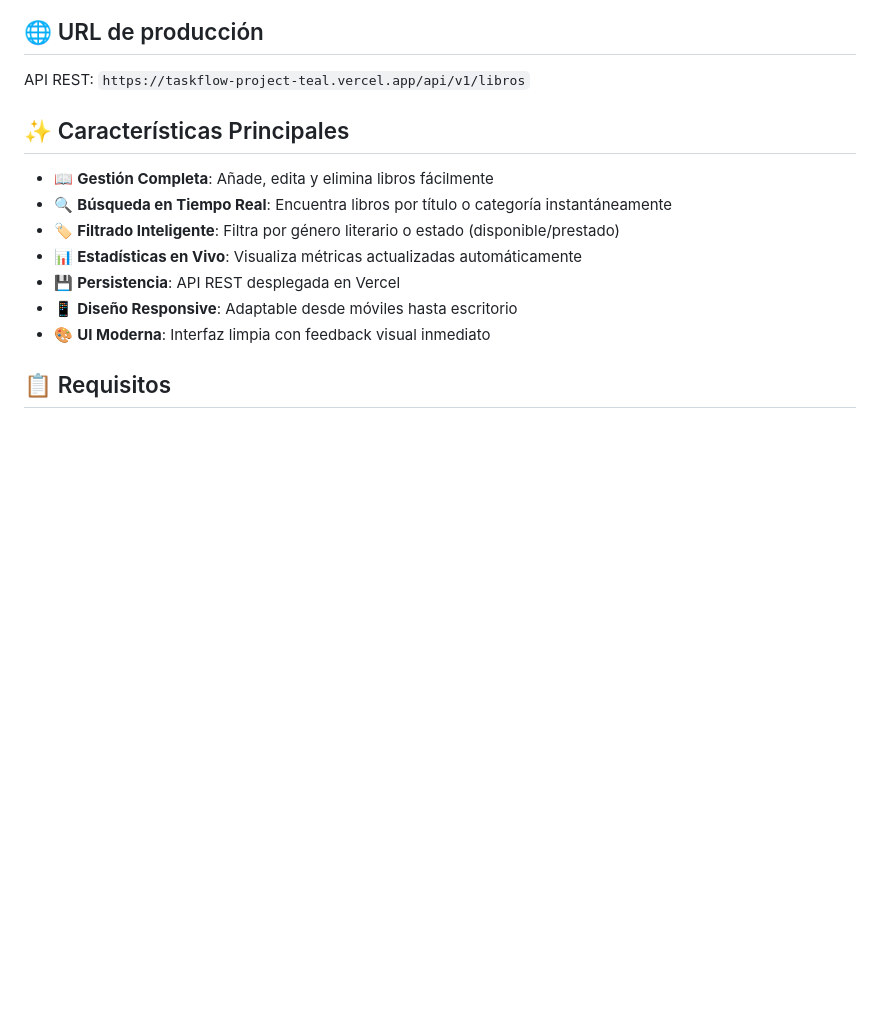
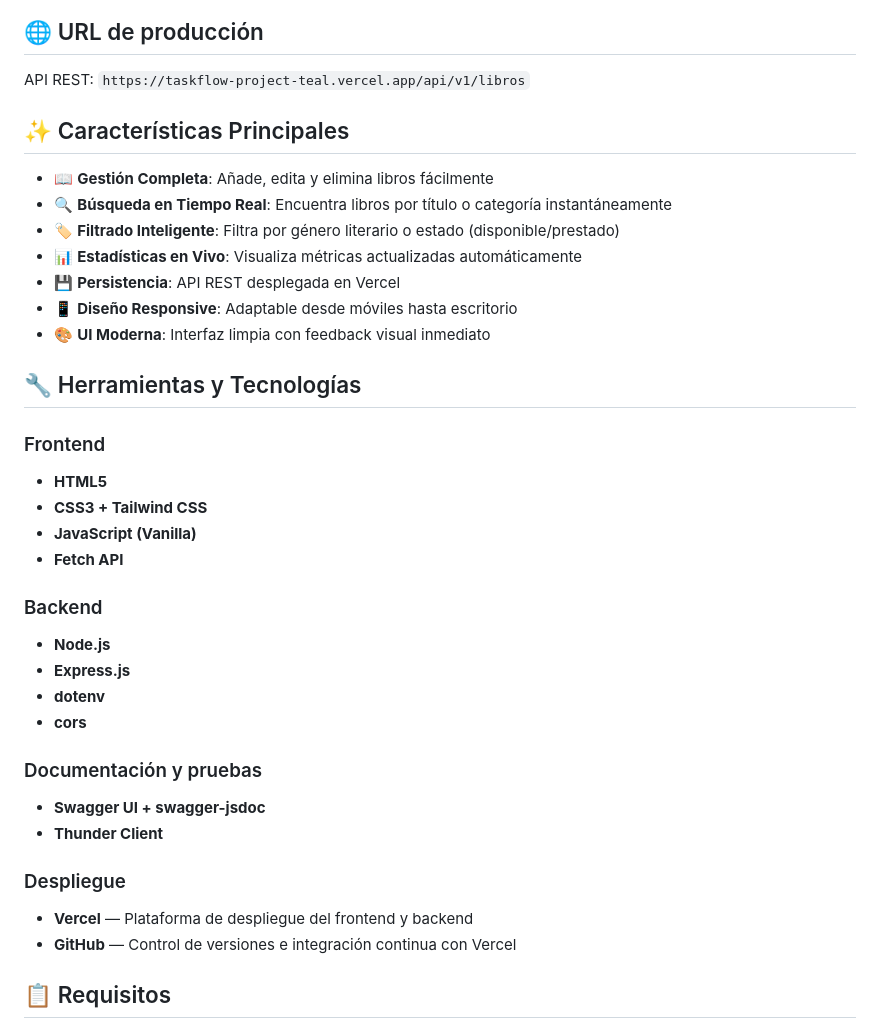
Before and after one commit to Madeleine-git/taskflow-project, a Markdown page: README.md, the part around the change. Rendered like a GitHub page; blank space fills up the shorter version.

Commit message:
docs: añadir stack tecnológico al README principal

```diff
--- a/README.md
+++ b/README.md
@@ -9,6 +9,7 @@ Sistema de gestión de libros con arquitectura cliente-servidor. El frontend con
 ## 🌐 URL de producción
 API REST: `https://taskflow-project-teal.vercel.app/api/v1/libros`
 
+
 ## ✨ Características Principales
 
 - 📖 **Gestión Completa**: Añade, edita y elimina libros fácilmente
@@ -18,6 +19,28 @@ API REST: `https://taskflow-project-teal.vercel.app/api/v1/libros`
 - 💾 **Persistencia**: API REST desplegada en Vercel
 - 📱 **Diseño Responsive**: Adaptable desde móviles hasta escritorio
 - 🎨 **UI Moderna**: Interfaz limpia con feedback visual inmediato
+
+## 🔧 Herramientas y Tecnologías
+
+### Frontend
+- **HTML5**
+- **CSS3 + Tailwind CSS**
+- **JavaScript (Vanilla)**
+- **Fetch API**
+
+### Backend
+- **Node.js**
+- **Express.js**
+- **dotenv**
+- **cors**
+
+### Documentación y pruebas
+- **Swagger UI + swagger-jsdoc**
+- **Thunder Client**
+
+### Despliegue
+- **Vercel** — Plataforma de despliegue del frontend y backend
+- **GitHub** — Control de versiones e integración continua con Vercel
 
 ## 📋 Requisitos
 
```
